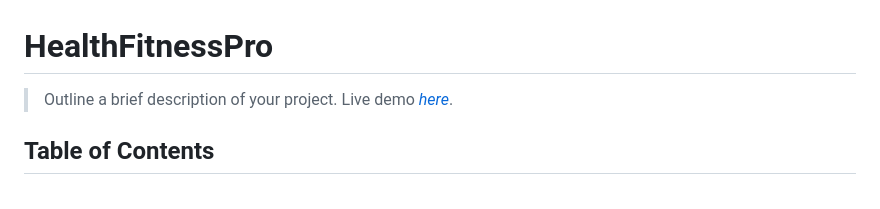
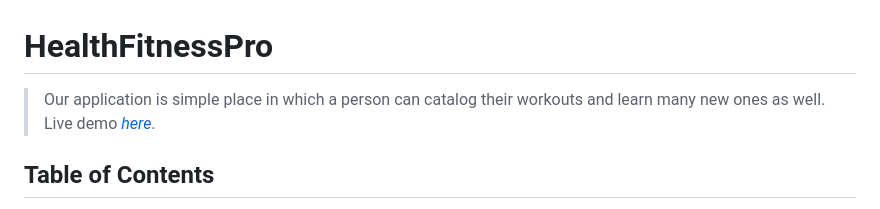
Before and after one commit to DahalAb1/healthFitness-pro, a Markdown page: README.md, the part around one of its changes. Drawn GitHub-style.

Commit message:
README.md edited online with Bitbucket -- Fixed issues in the formatting

```diff
--- a/README.md
+++ b/README.md
@@ -1,5 +1,5 @@
 # HealthFitnessPro
-> Outline a brief description of your project.
+> Our application is simple place in which a person can catalog their workouts and learn many new ones as well.
 > Live demo [_here_](https://www.example.com). <!-- If you have the project hosted somewhere, include the link here. -->
 
 ## Table of Contents
```
Also changed, not shown: other parts of README.md (+5 -5 lines).
